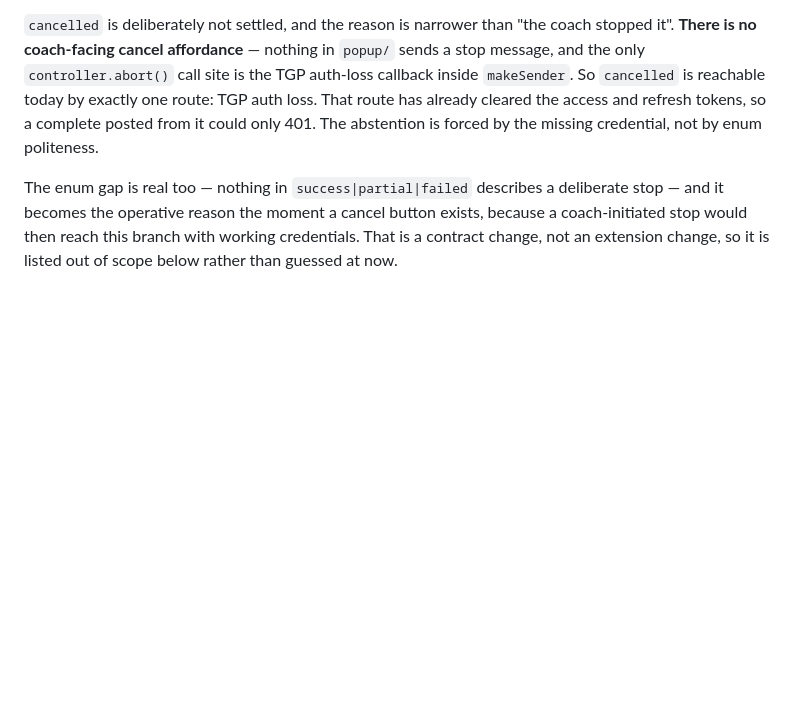
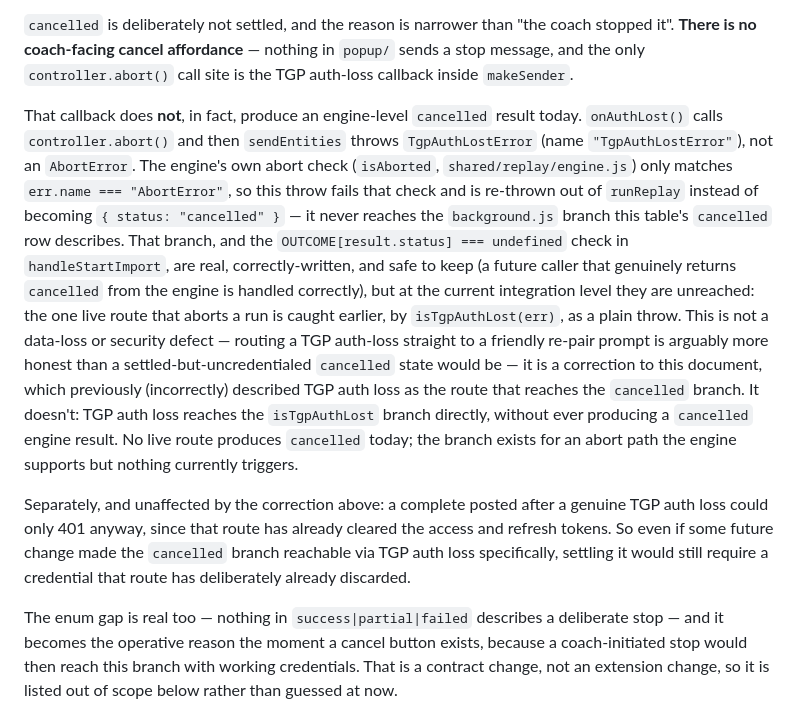
Before and after one commit to BradleyGleavePortfolio/tgp-importer-extension, a Markdown page: docs/TIER0_CONTRACT_INTEGRITY.md, the part around the change. Rendered like a GitHub page; blank space fills up the shorter version.

Commit message:
docs(tier0): correct the cancelled-reachability claim
The doc claimed TGP auth loss was the one route that reaches the cancelled
branch, since onAuthLost()'s controller.abort() feeds into the engine's own
AbortError handling. It doesn't: TgpAuthLostError's err.name is
"TgpAuthLostError", not "AbortError", so runReplay's isAborted(err) check
(shared/replay/engine.js) does not match it, and the throw propagates out of
runReplay untouched \u2014 caught directly by isTgpAuthLost(err) in background.js,
never becoming {status: "cancelled"}.

No live route produces an engine-level cancelled result today. The cancelled
branch and the OUTCOME[result.status] === undefined check remain correct and
safe for a hypothetical future engine caller that does return cancelled; they
are simply unreached at the current integration level. This is a
documentation correction, not a data-loss or security defect \u2014 routing TGP
auth loss straight to a re-pair prompt is arguably more honest than a
settled-but-uncredentialed cancelled state would be. No code changed; the
"deliberately out of scope" note on settling a cancelled run is unaffected
and still accurate.

```diff
--- a/docs/TIER0_CONTRACT_INTEGRITY.md
+++ b/docs/TIER0_CONTRACT_INTEGRITY.md
@@ -142,10 +142,34 @@ walk is reported as `partial` with an `error_summary`, because calling it
 `cancelled` is deliberately not settled, and the reason is narrower than "the
 coach stopped it". **There is no coach-facing cancel affordance** — nothing in
 `popup/` sends a stop message, and the only `controller.abort()` call site is the
-TGP auth-loss callback inside `makeSender`. So `cancelled` is reachable today by
-exactly one route: TGP auth loss. That route has already cleared the access and
-refresh tokens, so a complete posted from it could only 401. The abstention is
-forced by the missing credential, not by enum politeness.
+TGP auth-loss callback inside `makeSender`.
+
+That callback does **not**, in fact, produce an engine-level `cancelled` result
+today. `onAuthLost()` calls `controller.abort()` and then `sendEntities` throws
+`TgpAuthLostError` (name `"TgpAuthLostError"`), not an `AbortError`. The
+engine's own abort check (`isAborted`, `shared/replay/engine.js`) only matches
+`err.name === "AbortError"`, so this throw fails that check and is re-thrown
+out of `runReplay` instead of becoming `{ status: "cancelled" }` — it never
+reaches the `background.js` branch this table's `cancelled` row describes.
+That branch, and the `OUTCOME[result.status] === undefined` check in
+`handleStartImport`, are real, correctly-written, and safe to keep (a future
+caller that genuinely returns `cancelled` from the engine is handled
+correctly), but at the current integration level they are unreached: the one
+live route that aborts a run is caught earlier, by `isTgpAuthLost(err)`, as a
+plain throw. This is not a data-loss or security defect — routing a TGP
+auth-loss straight to a friendly re-pair prompt is arguably more honest than a
+settled-but-uncredentialed `cancelled` state would be — it is a correction to
+this document, which previously (incorrectly) described TGP auth loss as the
+route that reaches the `cancelled` branch. It doesn't: TGP auth loss reaches
+the `isTgpAuthLost` branch directly, without ever producing a `cancelled`
+engine result. No live route produces `cancelled` today; the branch exists for
+an abort path the engine supports but nothing currently triggers.
+
+Separately, and unaffected by the correction above: a complete posted after a
+genuine TGP auth loss could only 401 anyway, since that route has already
+cleared the access and refresh tokens. So even if some future change made the
+`cancelled` branch reachable via TGP auth loss specifically, settling it would
+still require a credential that route has deliberately already discarded.
 
 The enum gap is real too — nothing in `success|partial|failed` describes a
 deliberate stop — and it becomes the operative reason the moment a cancel button
```
